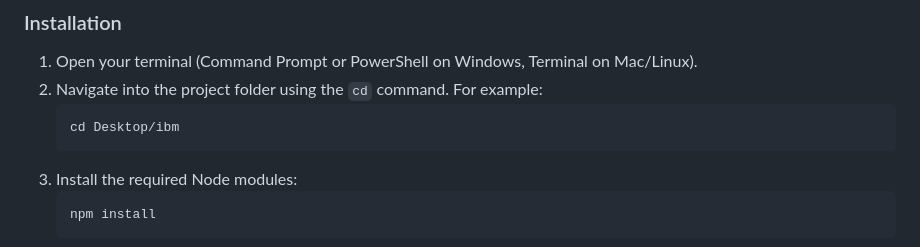
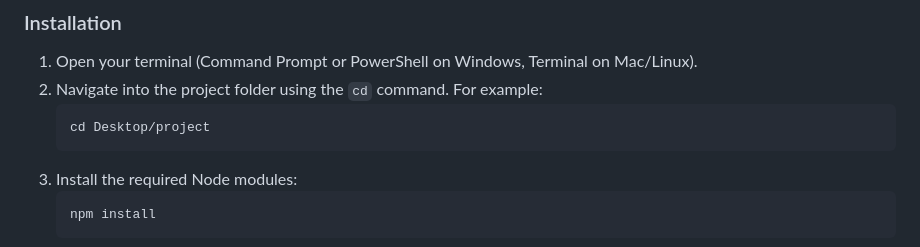
Before and after one commit to shalusaju88/Multiplayer-Game-Server, a Markdown page: README.md, the part around the change. Rendered like a GitHub page.

Commit message:
Update project folder path in README

````diff
--- a/README.md
+++ b/README.md
@@ -35,7 +35,7 @@ A real-time multiplayer game server built with **Node.js**, **Express**, **Socke
 1. Open your terminal (Command Prompt or PowerShell on Windows, Terminal on Mac/Linux).
 2. Navigate into the project folder using the `cd` command. For example:
    ```bash
-   cd Desktop/ibm
+   cd Desktop/project
    ```
 3. Install the required Node modules:
    ```bash
````
